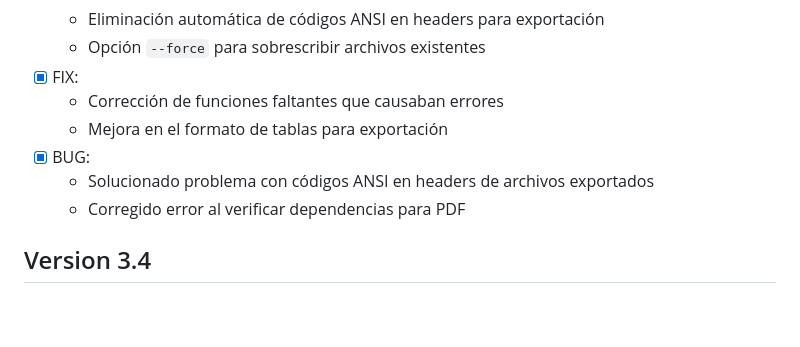
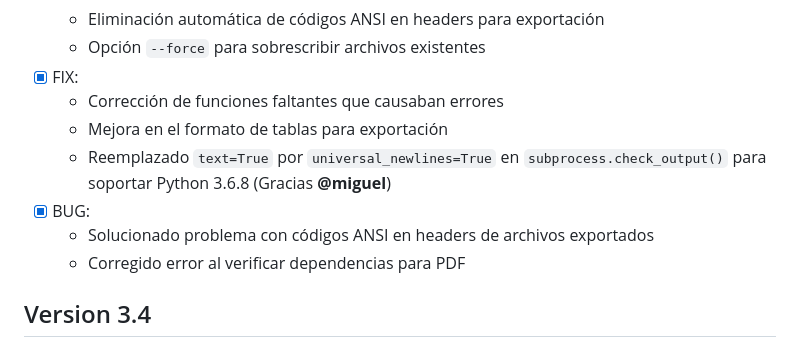
Before and after one commit to upszot/kubectl-resource-container-audit, a Markdown page: Changelog.md, the part around the change. Rendered like a GitHub page; blank space fills up the shorter version.

```diff
--- a/Changelog.md
+++ b/Changelog.md
@@ -9,10 +9,10 @@
  - [x] FIX:
     - Corrección de funciones faltantes que causaban errores
     - Mejora en el formato de tablas para exportación
+    - Reemplazado `text=True` por `universal_newlines=True` en `subprocess.check_output()` para soportar Python 3.6.8 (Gracias **@miguel**)
  - [x] BUG:
     - Solucionado problema con códigos ANSI en headers de archivos exportados
     - Corregido error al verificar dependencias para PDF
-
 
 ## Version 3.4
  - [ ] Added:
```
Also changed, not shown: README.md (+15 -25 lines), output-test/test.png (added), 5 other files.
